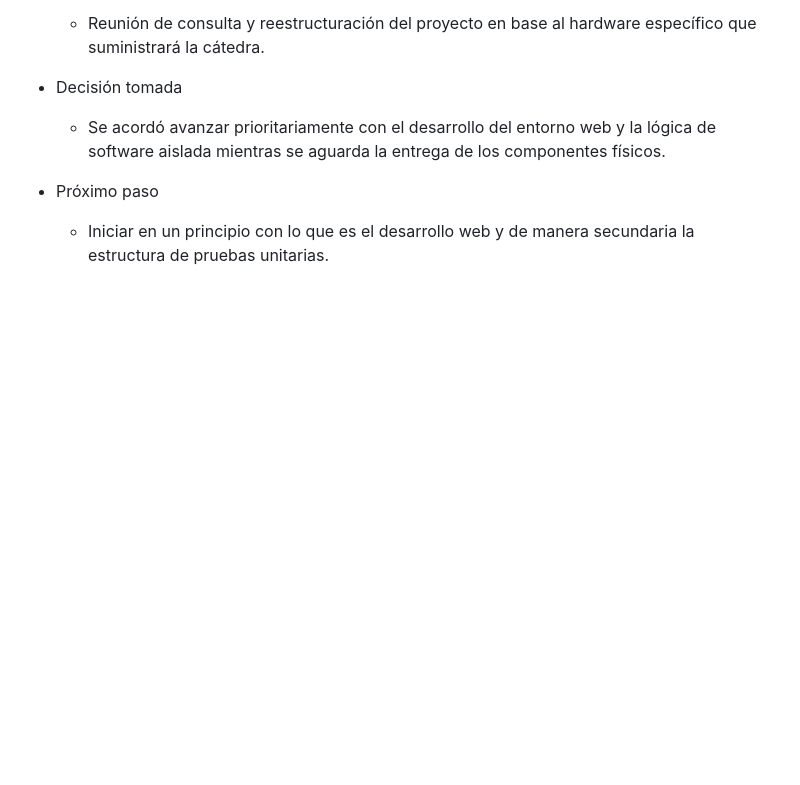
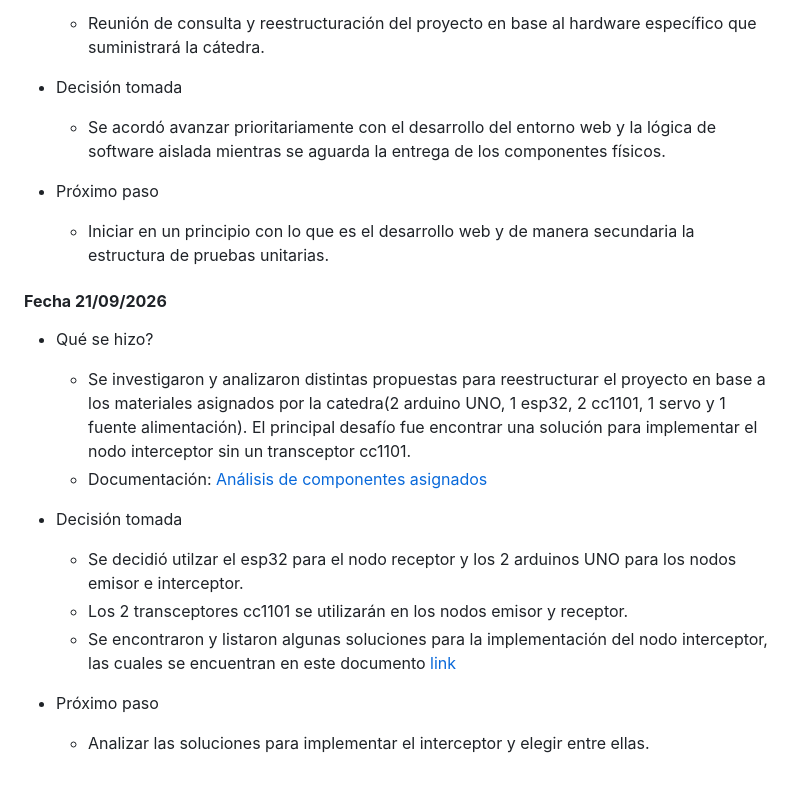
Before and after one commit to tpII/2026-a1-acceso-vehicular-rolling-code, a Markdown page: BITACORA.md, the part around the change. GitHub-like rendering; blank space fills up the shorter version.

Commit message:
Actualización de BITACORA
Se documentaron decisiones y análisis sobre la reestructuración del proyecto, incluyendo el uso de componentes asignados y soluciones para el nodo interceptor.

```diff
--- a/BITACORA.md
+++ b/BITACORA.md
@@ -109,3 +109,20 @@
 - Próximo paso
 
    - Iniciar en un principio con lo que es el desarrollo web y de manera secundaria la estructura de pruebas unitarias.
+
+ #### **Fecha 21/09/2026**
+
+- Qué se hizo?
+
+   - Se investigaron y analizaron distintas propuestas para reestructurar el proyecto en base a los materiales asignados por la catedra(2 arduino UNO, 1 esp32, 2 cc1101, 1 servo y 1 fuente alimentación). El principal desafío fue encontrar una solución para implementar el nodo interceptor sin un transceptor cc1101.
+   - Documentación: [Análisis de componentes asignados](https://docs.google.com/document/d/149fhd8uxdqXGCKvHql11_JB6_TIA2iZjkLbXKHnm_U8/edit?usp=sharing)
+
+- Decisión tomada
+
+   - Se decidió utilzar el esp32 para el nodo receptor y los 2 arduinos UNO para los nodos emisor e interceptor.
+   - Los 2 transceptores cc1101 se utilizarán en los nodos emisor y receptor.
+   - Se encontraron y listaron algunas soluciones para la implementación del nodo interceptor, las cuales se encuentran en este documento [link](https://docs.google.com/document/d/1W8DgCcCBv0kgthI1AKxEsXmWdtwS-Hq3AYD4_JGeEIY/edit?usp=sharing)
+
+- Próximo paso
+
+   - Analizar las soluciones para implementar el interceptor y elegir entre ellas.
```
